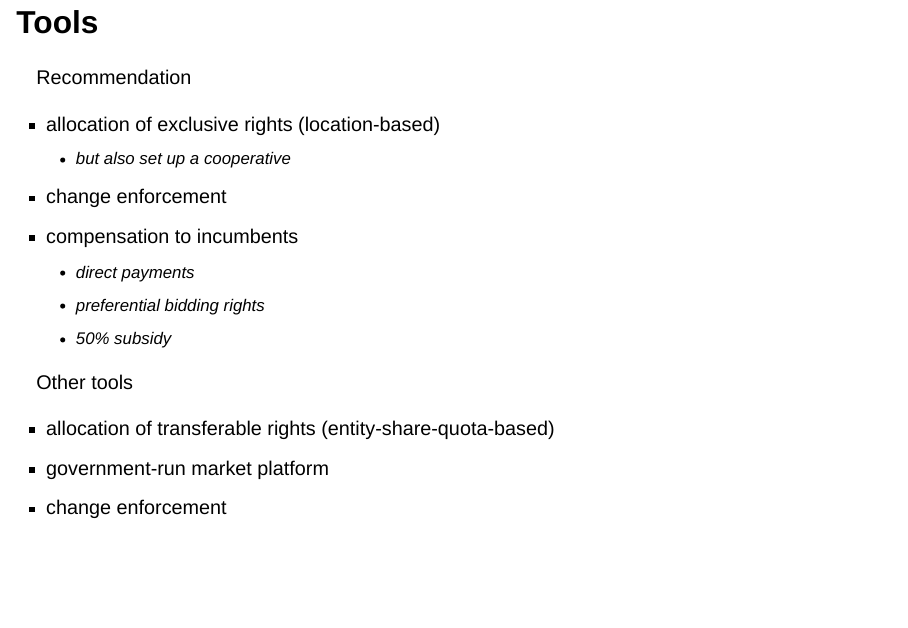
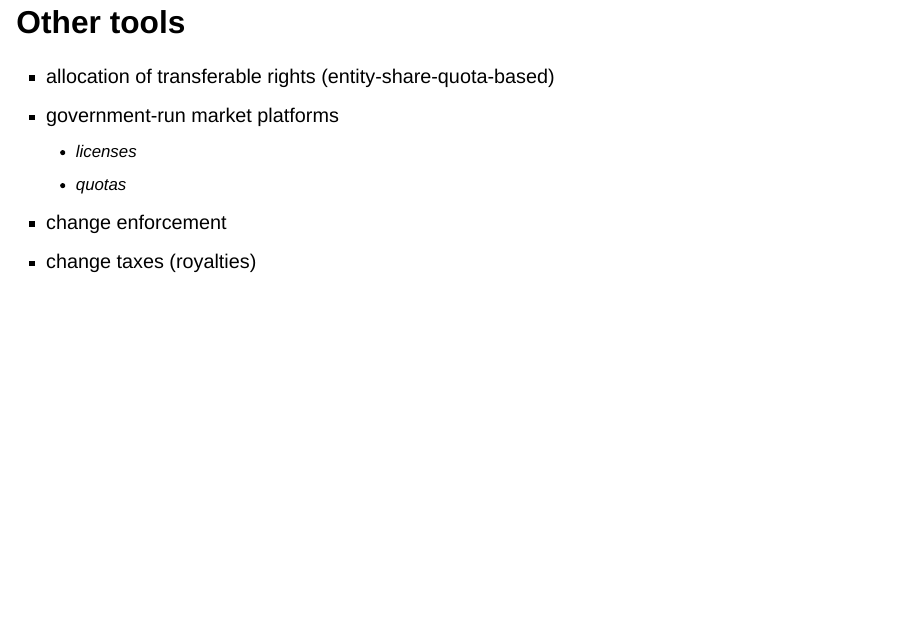
Before and after one commit to judgelord/PP510, a Quarto document (docs/policy-analysis.qmd): page 7 of 8 before the commit and page 8 of 9 after it. Rendered offline with R 4.5, knitr and Pandoc in place of Quarto, with nearby package versions; drawn as Slidy slides in place of the format the file asks for.

Commit message:
more policy tools

```diff
--- a/docs/policy-analysis.qmd
+++ b/docs/policy-analysis.qmd
@@ -57,11 +57,14 @@ Recommendation
   - preferential bidding rights
   - 50% subsidy
 
-Other tools
+## Other tools
 
 - allocation of transferable rights (entity-share-quota-based)
-- government-run market platform
+- government-run market platforms
+  - licenses
+  - quotas
 - change enforcement
+- change taxes (royalties)
 
 ## Structure
 
```
Also changed, not shown: 1 other file.
